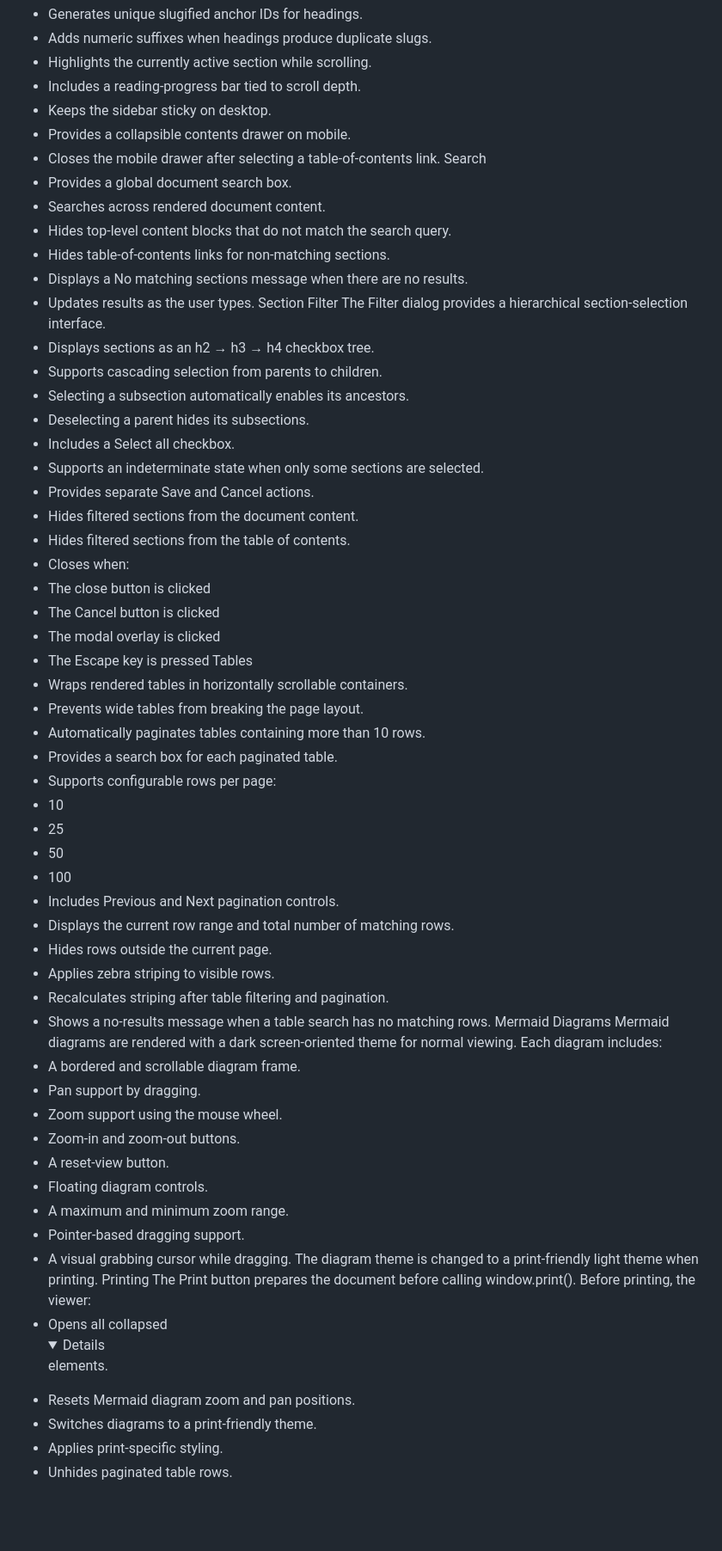
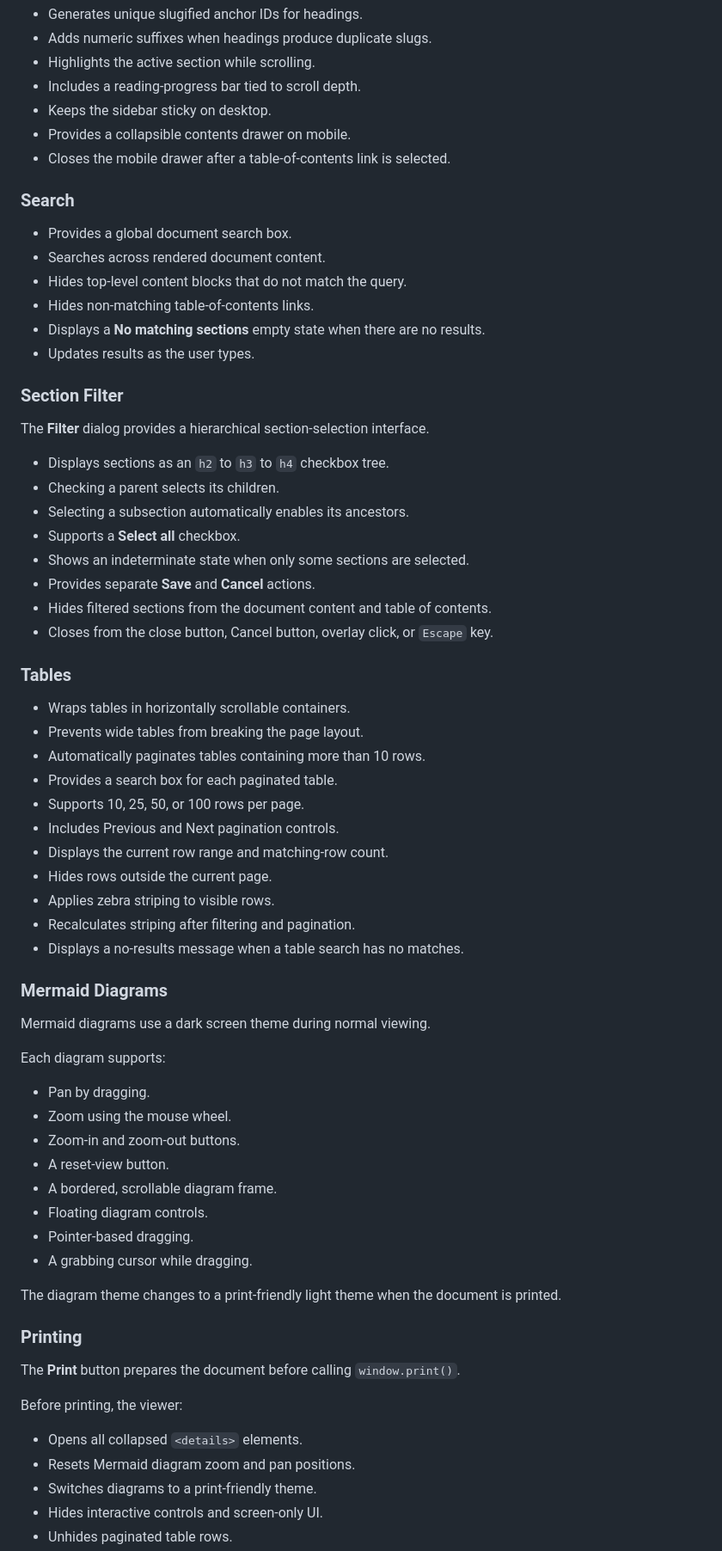
Before and after one commit to novvanavvon/md-viewer, a Markdown page: README.md, the part around one of its changes. Shown at 86% size. Drawn GitHub-style; folded sections open; blank space fills up the shorter version.

```diff
--- a/README.md
+++ b/README.md
@@ -57,67 +78,72 @@ Table of Contents and Navigation
 - Generates unique slugified anchor IDs for headings.
 - Adds numeric suffixes when headings produce duplicate slugs.
-- Highlights the currently active section while scrolling.
+- Highlights the active section while scrolling.
 - Includes a reading-progress bar tied to scroll depth.
 - Keeps the sidebar sticky on desktop.
 - Provides a collapsible contents drawer on mobile.
-- Closes the mobile drawer after selecting a table-of-contents link.
-Search
+- Closes the mobile drawer after a table-of-contents link is selected.
+
+### Search
+
 - Provides a global document search box.
 - Searches across rendered document content.
-- Hides top-level content blocks that do not match the search query.
-- Hides table-of-contents links for non-matching sections.
-- Displays a No matching sections message when there are no results.
+- Hides top-level content blocks that do not match the query.
+- Hides non-matching table-of-contents links.
+- Displays a **No matching sections** empty state when there are no results.
 - Updates results as the user types.
-Section Filter
-The Filter dialog provides a hierarchical section-selection interface.
-- Displays sections as an h2 → h3 → h4 checkbox tree.
-- Supports cascading selection from parents to children.
+
+### Section Filter
+
+The **Filter** dialog provides a hierarchical section-selection interface.
+
+- Displays sections as an `h2` to `h3` to `h4` checkbox tree.
+- Checking a parent selects its children.
 - Selecting a subsection automatically enables its ancestors.
-- Deselecting a parent hides its subsections.
-- Includes a Select all checkbox.
-- Supports an indeterminate state when only some sections are selected.
-- Provides separate Save and Cancel actions.
-- Hides filtered sections from the document content.
-- Hides filtered sections from the table of contents.
-- Closes when:
-- The close button is clicked
-- The Cancel button is clicked
-- The modal overlay is clicked
-- The Escape key is pressed
-Tables
-- Wraps rendered tables in horizontally scrollable containers.
+- Supports a **Select all** checkbox.
+- Shows an indeterminate state when only some sections are selected.
+- Provides separate **Save** and **Cancel** actions.
+- Hides filtered sections from the document content and table of contents.
+- Closes from the close button, Cancel button, overlay click, or `Escape` key.
+
+### Tables
+
+- Wraps tables in horizontally scrollable containers.
 - Prevents wide tables from breaking the page layout.
 - Automatically paginates tables containing more than 10 rows.
 - Provides a search box for each paginated table.
-- Supports configurable rows per page:
-- 10
-- 25
-- 50
-- 100
+- Supports 10, 25, 50, or 100 rows per page.
 - Includes Previous and Next pagination controls.
-- Displays the current row range and total number of matching rows.
+- Displays the current row range and matching-row count.
 - Hides rows outside the current page.
 - Applies zebra striping to visible rows.
-- Recalculates striping after table filtering and pagination.
-- Shows a no-results message when a table search has no matching rows.
-Mermaid Diagrams
-Mermaid diagrams are rendered with a dark screen-oriented theme for normal viewing.
-Each diagram includes:
-- A bordered and scrollable diagram frame.
-- Pan support by dragging.
-- Zoom support using the mouse wheel.
+- Recalculates striping after filtering and pagination.
+- Displays a no-results message when a table search has no matches.
+
+### Mermaid Diagrams
+
+Mermaid diagrams use a dark screen theme during normal viewing.
+
+Each diagram supports:
+
+- Pan by dragging.
+- Zoom using the mouse wheel.
 - Zoom-in and zoom-out buttons.
 - A reset-view button.
+- A bordered, scrollable diagram frame.
 - Floating diagram controls.
-- A maximum and minimum zoom range.
-- Pointer-based dragging support.
-- A visual grabbing cursor while dragging.
-The diagram theme is changed to a print-friendly light theme when printing.
-Printing
-The Print button prepares the document before calling window.print().
+- Pointer-based dragging.
+- A grabbing cursor while dragging.
+
+The diagram theme changes to a print-friendly light theme when the document is printed.
+
+### Printing
+
+The **Print** button prepares the document before calling `window.print()`.
+
 Before printing, the viewer:
-- Opens all collapsed <details> elements.
+
+- Opens all collapsed `<details>` elements.
 - Resets Mermaid diagram zoom and pan positions.
 - Switches diagrams to a print-friendly theme.
-- Applies print-specific styling.
+- Hides interactive controls and screen-only UI.
 - Unhides paginated table rows.
```
Also changed, not shown: other parts of README.md (+150 -116 lines).
